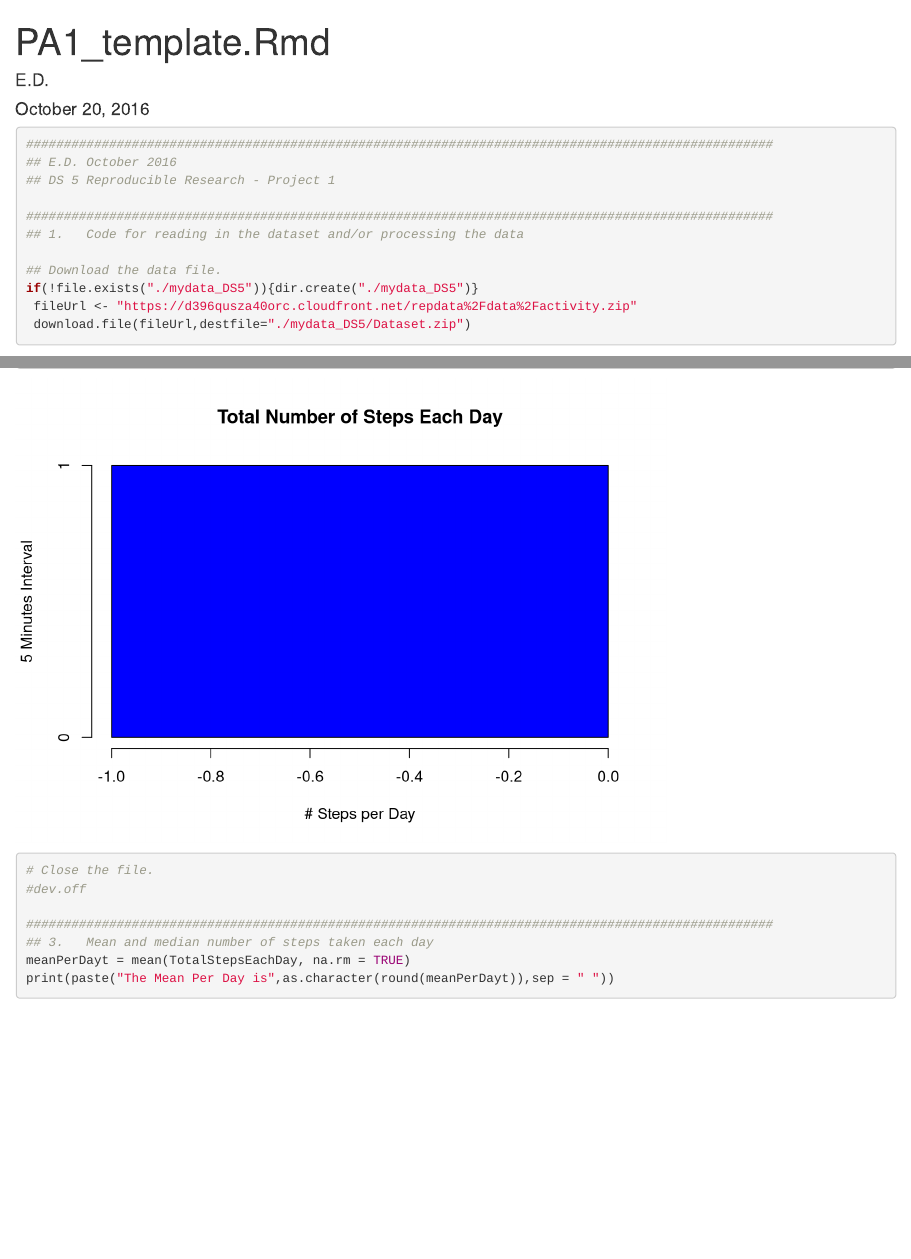
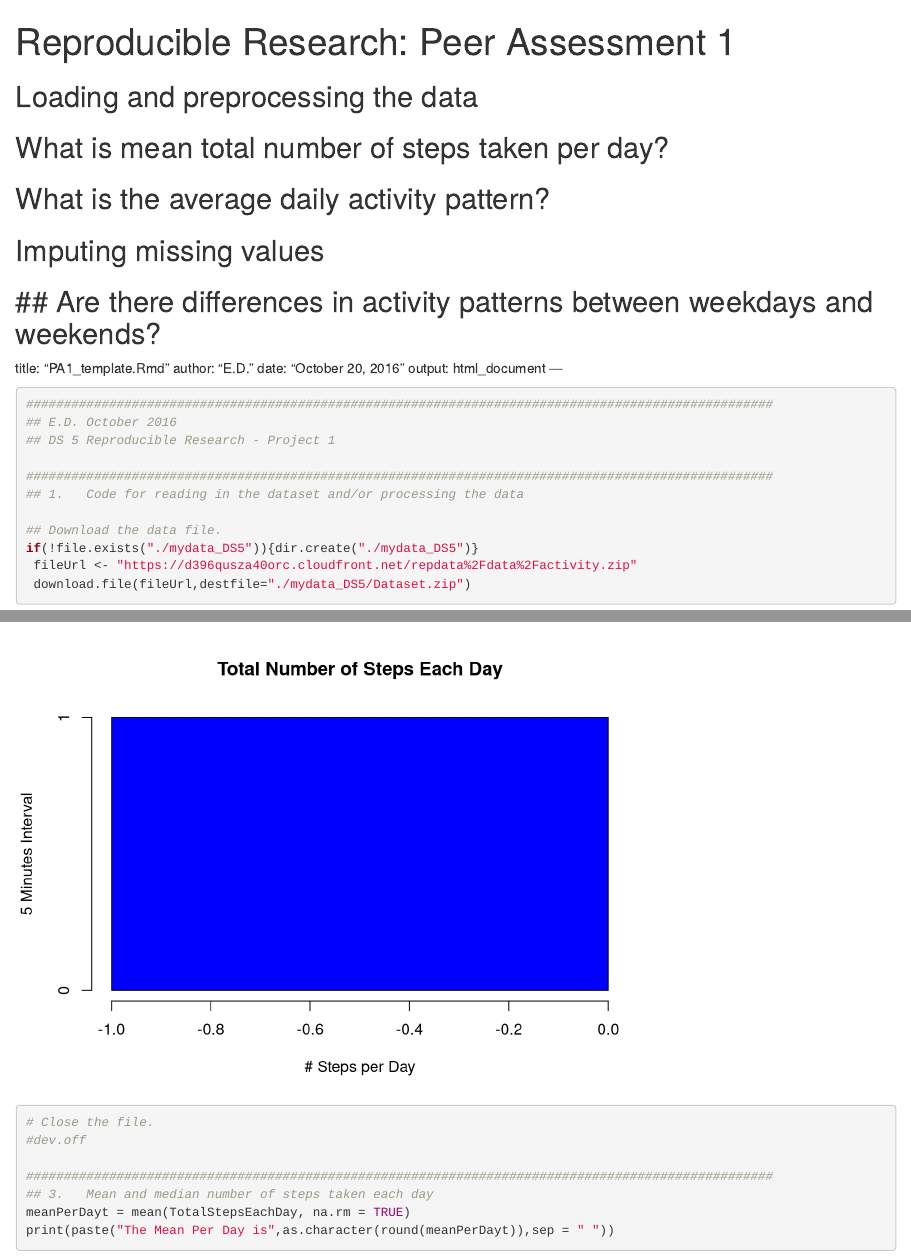
Before and after one commit to EJD2016/ReproducibleResearch, an R Markdown document (PA1_template.Rmd): the page in a window 1100 px wide, from its top, and a second part further down, joined at a grey line. Rendered offline with R 4.5, knitr and Pandoc, with nearby package versions; some code elsewhere in the file could not run offline.

Commit message:
Add files via upload

```diff
--- a/PA1_template.Rmd
+++ b/PA1_template.Rmd
@@ -1,3 +1,14 @@
+---
+title: "Reproducible Research: Peer Assessment 1"
+output:
+  html_document:
+    keep_md: true
+---
+## Loading and preprocessing the data
+## What is mean total number of steps taken per day?
+## What is the average daily activity pattern?
+## Imputing missing values
+## Are there differences in activity patterns between weekdays and weekends?
 ---
 title: "PA1_template.Rmd"
 author: "E.D."
```
